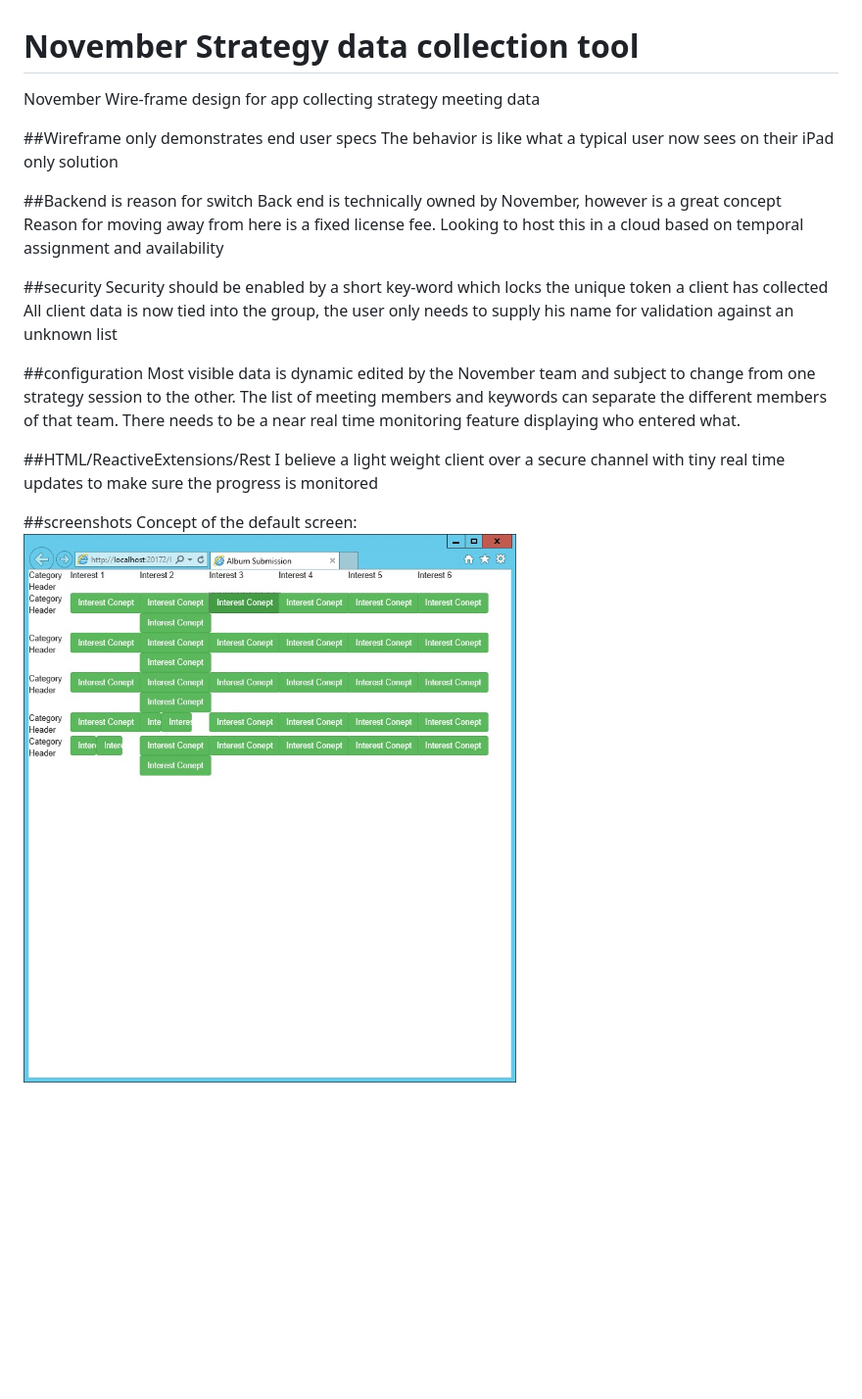
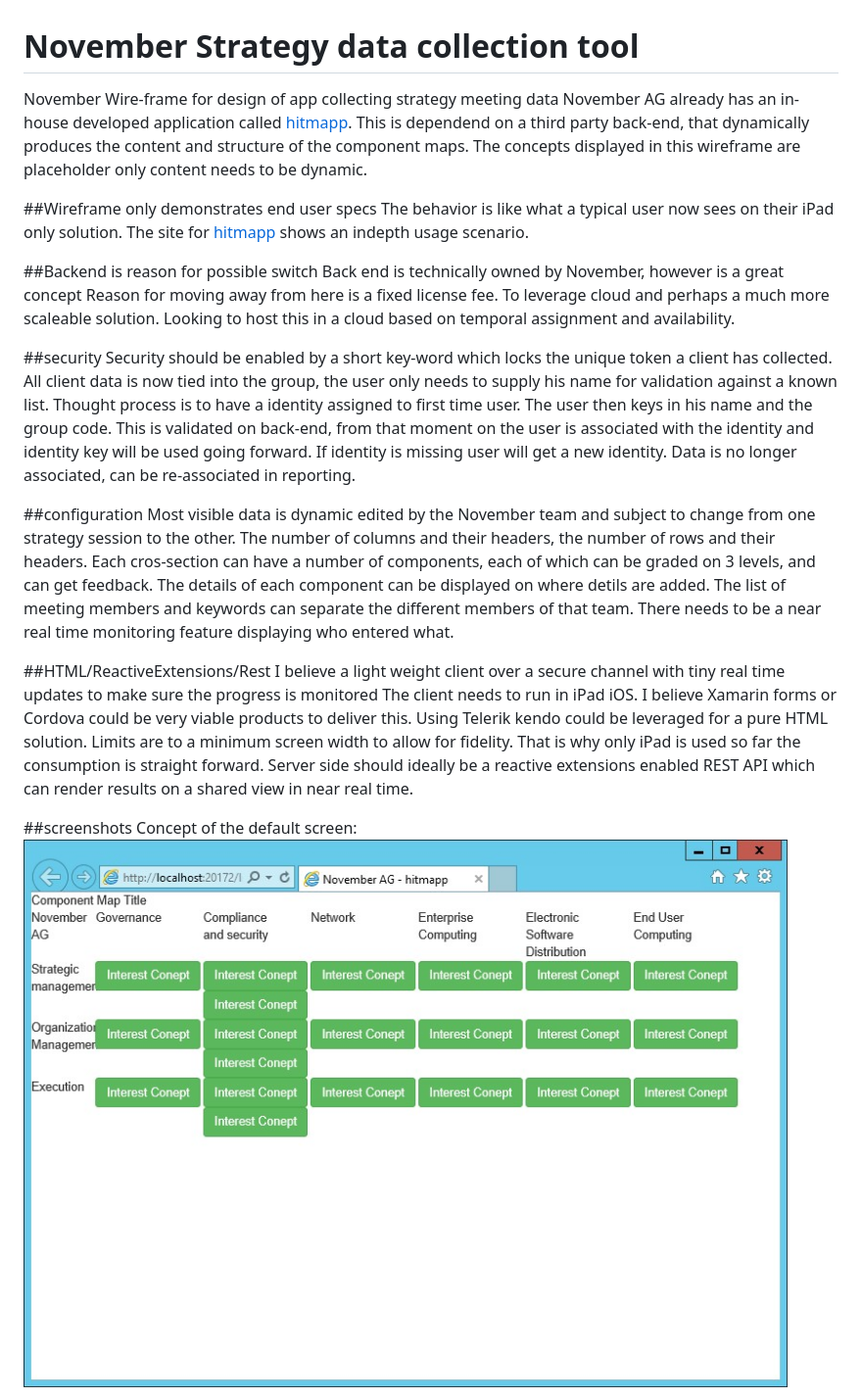
Before and after one commit to RolfEleveld/petulant-octo-tribble, a Markdown page: README.md, the part around the change. Shown: that part at 98% size. GitHub-like rendering; pictures changed too: images/Screenshot1.jpg; blank space fills up the shorter version.

Commit message:
Updated for improved content, also linked the original app page.

```diff
--- a/README.md
+++ b/README.md
@@ -1,25 +1,40 @@
 # November Strategy data collection tool
-November Wire-frame design for app collecting strategy meeting data
+November Wire-frame for design of app collecting strategy meeting data
+November AG already has an in-house developed application called [hitmapp](http://www.hitmapp.com/). This is dependend on a third party back-end, that dynamically produces the content and structure of the component maps.
+The concepts displayed in this wireframe are placeholder only content needs to be dynamic.
 
 ##Wireframe only demonstrates end user specs
-The behavior is like what a typical user now sees on their iPad only solution
+The behavior is like what a typical user now sees on their iPad only solution.
+The site for [hitmapp](http://www.hitmapp.com/) shows an indepth usage scenario.
 
-##Backend is reason for switch
+##Backend is reason for possible switch
 Back end is technically owned by November, however is a great concept
-Reason for moving away from here is a fixed license fee.
-Looking to host this in a cloud based on temporal assignment and availability
+Reason for moving away from here is a fixed license fee. To leverage cloud and perhaps a much more scaleable solution.
+Looking to host this in a cloud based on temporal assignment and availability.
 
 ##security
-Security should be enabled by a short key-word which locks the unique token a client has collected
-All client data is now tied into the group, the user only needs to supply his name for validation against an unknown list
+Security should be enabled by a short key-word which locks the unique token a client has collected.
+All client data is now tied into the group, the user only needs to supply his name for validation against a known list.
+Thought process is to have a identity assigned to first time user.
+The user then keys in his name and the group code.
+This is validated on back-end, from that moment on the user is associated with the identity and identity key will be used going forward.
+If identity is missing user will get a new identity.
+Data is no longer associated, can be re-associated in reporting.
 
 ##configuration
 Most visible data is dynamic edited by the November team and subject to change from one strategy session to the other.
+The number of columns and their headers, the number of rows and their headers.
+Each cros-section can have a number of components, each of which can be graded on 3 levels, and can get feedback.
+The details of each component can be displayed on where detils are added.
 The list of meeting members and keywords can separate the different members of that team.
 There needs to be a near real time monitoring feature displaying who entered what.
 
 ##HTML/ReactiveExtensions/Rest
 I believe a light weight client over a secure channel with tiny real time updates to make sure the progress is monitored
+The client needs to run in iPad iOS. I believe Xamarin forms or Cordova could be very viable products to deliver this.
+Using Telerik kendo could be leveraged for a pure HTML solution. Limits are to a minimum screen width to allow for fidelity.
+That is why only iPad is used so far the consumption is straight forward.
+Server side should ideally be a reactive extensions enabled REST API which can render results on a shared view in near real time.
 
 ##screenshots
 Concept of the default screen:
```
Also changed, not shown: images/Screenshot2.jpg, 1 other file.
